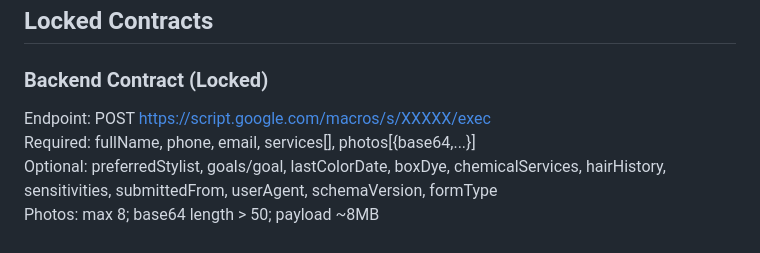
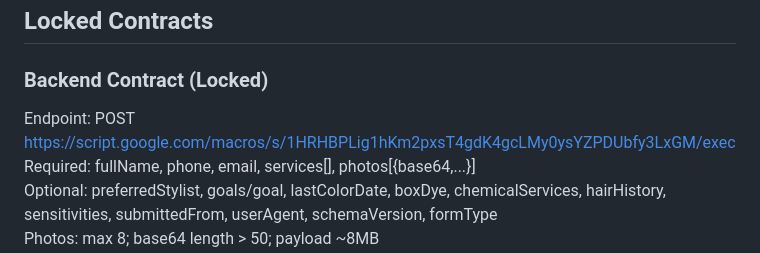
Before and after one commit to owners-dotcom/dmhc-intake, a Markdown page: CANON_DMHCI_INTAKE.md, the part around the change. GitHub-like rendering.

```diff
--- a/CANON_DMHCI_INTAKE.md
+++ b/CANON_DMHCI_INTAKE.md
@@ -11,7 +11,7 @@ Client-forward luxury intake that maximizes completion rate and produces a styli
 
 ## Locked Contracts
 ### Backend Contract (Locked)
-Endpoint: POST https://script.google.com/macros/s/XXXXX/exec
+Endpoint: POST https://script.google.com/macros/s/1HRHBPLig1hKm2pxsT4gdK4gcLMy0ysYZPDUbfy3LxGM/exec
 Required: fullName, phone, email, services[], photos[{base64,...}]
 Optional: preferredStylist, goals/goal, lastColorDate, boxDye, chemicalServices, hairHistory, sensitivities, submittedFrom, userAgent, schemaVersion, formType
 Photos: max 8; base64 length > 50; payload ~8MB
```
